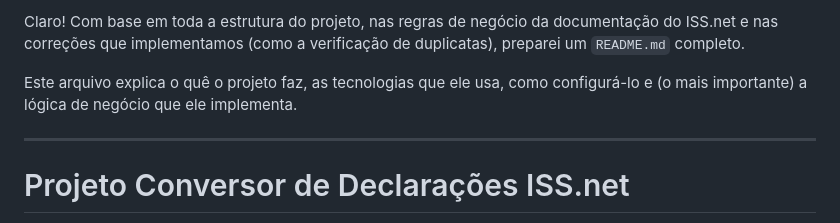
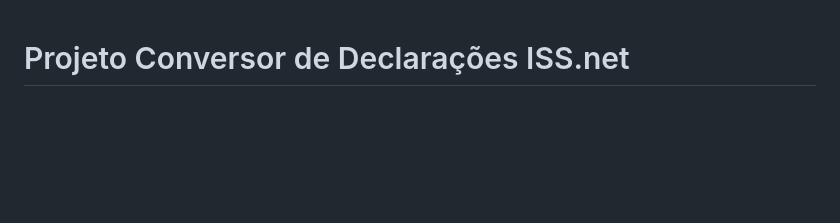
Before and after one commit to italofelipe01/projeto-nfe, a Markdown page: README.md, the part around the change. Rendered like a GitHub page; blank space fills up the shorter version.

Commit message:
docs(readme): update readme
Updates the README file with new project information.

```diff
--- a/README.md
+++ b/README.md
@@ -1,9 +1,3 @@
-Claro\! Com base em toda a estrutura do projeto, nas regras de negócio da documentação do ISS.net e nas correções que implementamos (como a verificação de duplicatas), preparei um `README.md` completo.
-
-Este arquivo explica o quê o projeto faz, as tecnologias que ele usa, como configurá-lo e (o mais importante) a lógica de negócio que ele implementa.
-
------
-
 # Projeto Conversor de Declarações ISS.net
 
 Este projeto é uma aplicação web Full-Stack (Python/Flask + JavaScript) projetada para resolver um problema de negócio específico: a conversão de arquivos de notas fiscais (Serviços Contratados) de formatos comuns (CSV, XLSX) para o layout de importação `.txt` específico exigido pelo sistema ISS.net.
```
